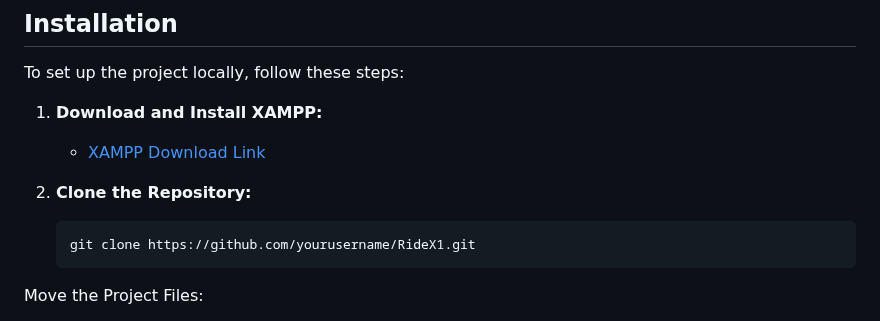
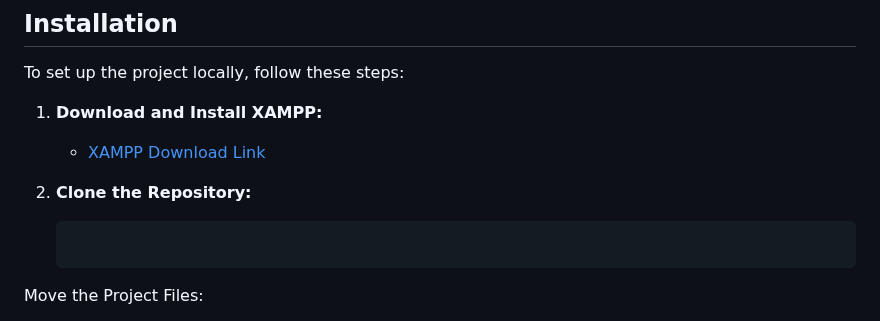
Before and after one commit to islemaiouni/AlgeriaDiscoveryHub, a Markdown page: README.md, the part around the change. Drawn GitHub-style.

````diff
--- a/README.md
+++ b/README.md
@@ -25,7 +25,7 @@ To set up the project locally, follow these steps:
 
 2. **Clone the Repository:**
    ```bash
-   git clone https://github.com/yourusername/RideX1.git
+
 Move the Project Files:
 
 Move the cloned repository folder RideX1 into the htdocs directory of your XAMPP installation.
````
